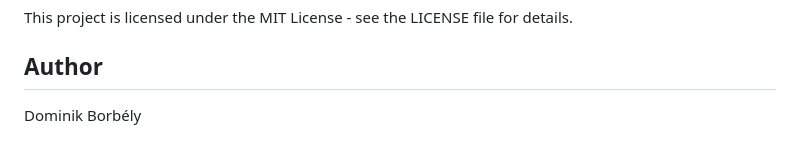
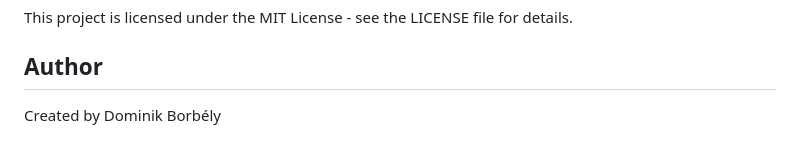
Before and after one commit to Borbelyd/Project_Omega, a Markdown page: README.md, the part around the change. Rendered like a GitHub page.

```diff
--- a/README.md
+++ b/README.md
@@ -131,4 +131,4 @@ This project is licensed under the MIT License - see the LICENSE file for detail
 
 ## Author
 
-Dominik Borbély
+Created by Dominik Borbély
```
